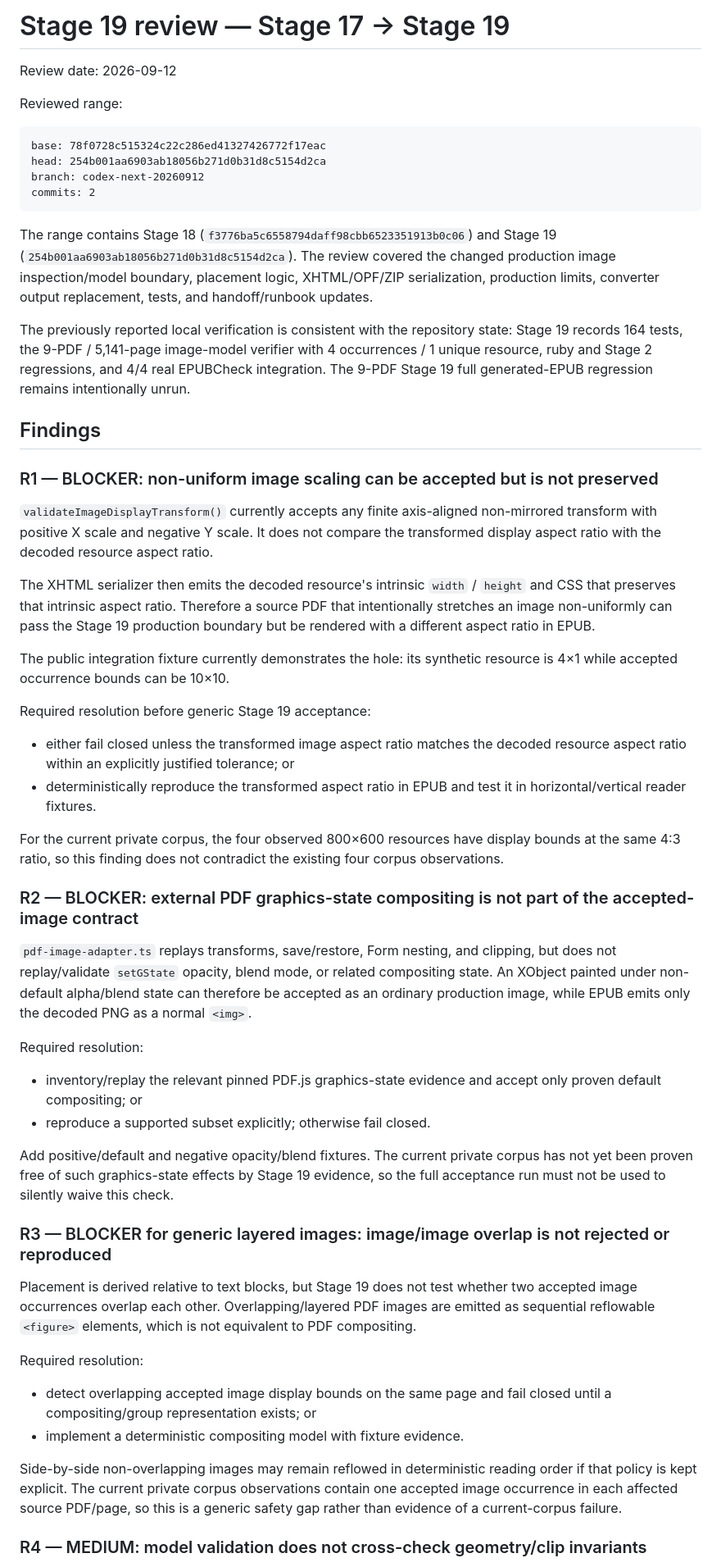
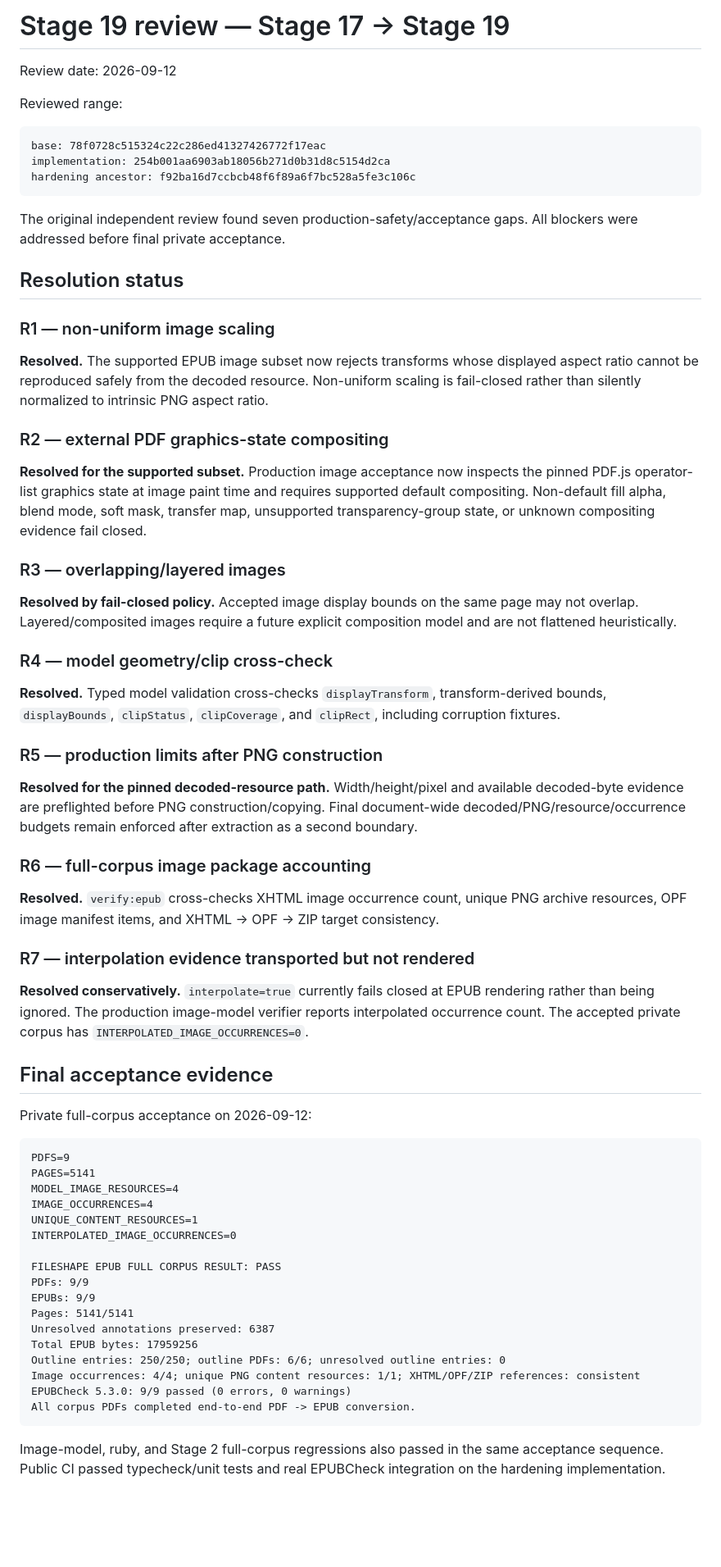
Before and after one commit to BKrepublic/fileshape, a Markdown page: docs/stage19-review.md, the part around one of its changes. Shown at 82% size. Rendered like a GitHub page; blank space fills up the shorter version.

Commit message:
docs: close Stage 19 review findings

````diff
--- a/docs/stage19-review.md
+++ b/docs/stage19-review.md
@@ -1,4 +1,4 @@
-# Stage 19 review — Stage 17 → Stage 19
+# Stage 19 review — Stage 17 -> Stage 19
 
 Review date: 2026-09-12
 
@@ -6,53 +6,65 @@ Reviewed range:
 
 ```text
 base: 78f0728c515324c22c286ed41327426772f17eac
-head: 254b001aa6903ab18056b271d0b31d8c5154d2ca
-branch: codex-next-20260912
-commits: 2
+implementation: 254b001aa6903ab18056b271d0b31d8c5154d2ca
+hardening ancestor: f92ba16d7ccbcb48f6f89a6f7bc528a5fe3c106c
 ```
 
-The range contains Stage 18 (`f3776ba5c6558794daff98cbb6523351913b0c06`) and Stage 19 (`254b001aa6903ab18056b271d0b31d8c5154d2ca`). The review covered the changed production image inspection/model boundary, placement logic, XHTML/OPF/ZIP serialization, production limits, converter output replacement, tests, and handoff/runbook updates.
+The original independent review found seven production-safety/acceptance gaps. All blockers were addressed before final private acceptance.
 
-The previously reported local verification is consistent with the repository state: Stage 19 records 164 tests, the 9-PDF / 5,141-page image-model verifier with 4 occurrences / 1 unique resource, ruby and Stage 2 regressions, and 4/4 real EPUBCheck integration. The 9-PDF Stage 19 full generated-EPUB regression remains intentionally unrun.
+## Resolution status
 
-## Findings
+### R1 — non-uniform image scaling
 
-### R1 — BLOCKER: non-uniform image scaling can be accepted but is not preserved
+**Resolved.** The supported EPUB image subset now rejects transforms whose displayed aspect ratio cannot be reproduced safely from the decoded resource. Non-uniform scaling is fail-closed rather than silently normalized to intrinsic PNG aspect ratio.
 
-`validateImageDisplayTransform()` currently accepts any finite axis-aligned non-mirrored transform with positive X scale and negative Y scale. It does not compare the transformed display aspect ratio with the decoded resource aspect ratio.
+### R2 — external PDF graphics-state compositing
 
-The XHTML serializer then emits the decoded resource's intrinsic `width` / `height` and CSS that preserves that intrinsic aspect ratio. Therefore a source PDF that intentionally stretches an image non-uniformly can pass the Stage 19 production boundary but be rendered with a different aspect ratio in EPUB.
+**Resolved for the supported subset.** Production image acceptance now inspects the pinned PDF.js operator-list graphics state at image paint time and requires supported default compositing. Non-default fill alpha, blend mode, soft mask, transfer map, unsupported transparency-group state, or unknown compositing evidence fail closed.
 
-The public integration fixture currently demonstrates the hole: its synthetic resource is 4×1 while accepted occurrence bounds can be 10×10.
+### R3 — overlapping/layered images
 
-Required resolution before generic Stage 19 acceptance:
+**Resolved by fail-closed policy.** Accepted image display bounds on the same page may not overlap. Layered/composited images require a future explicit composition model and are not flattened heuristically.
 
-- either fail closed unless the transformed image aspect ratio matches the decoded resource aspect ratio within an explicitly justified tolerance; or
-- deterministically reproduce the transformed aspect ratio in EPUB and test it in horizontal/vertical reader fixtures.
+### R4 — model geometry/clip cross-check
 
-For the current private corpus, the four observed 800×600 resources have display bounds at the same 4:3 ratio, so this finding does not contradict the existing four corpus observations.
+**Resolved.** Typed model validation cross-checks `displayTransform`, transform-derived bounds, `displayBounds`, `clipStatus`, `clipCoverage`, and `clipRect`, including corruption fixtures.
 
-### R2 — BLOCKER: external PDF graphics-state compositing is not part of the accepted-image contract
+### R5 — production limits after PNG construction
 
-`pdf-image-adapter.ts` replays transforms, save/restore, Form nesting, and clipping, but does not replay/validate `setGState` opacity, blend mode, or related compositing state. An XObject painted under non-default alpha/blend state can therefore be accepted as an ordinary production image, while EPUB emits only the decoded PNG as a normal `<img>`.
+**Resolved for the pinned decoded-resource path.** Width/height/pixel and available decoded-byte evidence are preflighted before PNG construction/copying. Final document-wide decoded/PNG/resource/occurrence budgets remain enforced after extraction as a second boundary.
 
-Required resolution:
+### R6 — full-corpus image package accounting
 
-- inventory/replay the relevant pinned PDF.js graphics-state evidence and accept only proven default compositing; or
-- reproduce a supported subset explicitly; otherwise fail closed.
+**Resolved.** `verify:epub` cross-checks XHTML image occurrence count, unique PNG archive resources, OPF image manifest items, and XHTML -> OPF -> ZIP target consistency.
 
-Add positive/default and negative opacity/blend fixtures. The current private corpus has not yet been proven free of such graphics-state effects by Stage 19 evidence, so the full acceptance run must not be used to silently waive this check.
+### R7 — interpolation evidence transported but not rendered
 
-### R3 — BLOCKER for generic layered images: image/image overlap is not rejected or reproduced
+**Resolved conservatively.** `interpolate=true` currently fails closed at EPUB rendering rather than being ignored. The production image-model verifier reports interpolated occurrence count. The accepted private corpus has `INTERPOLATED_IMAGE_OCCURRENCES=0`.
 
-Placement is derived relative to text blocks, but Stage 19 does not test whether two accepted image occurrences overlap each other. Overlapping/layered PDF images are emitted as sequential reflowable `<figure>` elements, which is not equivalent to PDF compositing.
+## Final acceptance evidence
 
-Required resolution:
+Private full-corpus acceptance on 2026-09-12:
 
-- detect overlapping accepted image display bounds on the same page and fail closed until a compositing/group representation exists; or
-- implement a deterministic compositing model with fixture evidence.
+```text
+PDFS=9
+PAGES=5141
+MODEL_IMAGE_RESOURCES=4
+IMAGE_OCCURRENCES=4
+UNIQUE_CONTENT_RESOURCES=1
+INTERPOLATED_IMAGE_OCCURRENCES=0
 
-Side-by-side non-overlapping images may remain reflowed in deterministic reading order if that policy is kept explicit. The current private corpus observations contain one accepted image occurrence in each affected source PDF/page, so this is a generic safety gap rather than evidence of a current-corpus failure.
+FILESHAPE EPUB FULL CORPUS RESULT: PASS
+PDFs: 9/9
+EPUBs: 9/9
+Pages: 5141/5141
+Unresolved annotations preserved: 6387
+Total EPUB bytes: 17959256
+Outline entries: 250/250; outline PDFs: 6/6; unresolved outline entries: 0
+Image occurrences: 4/4; unique PNG content resources: 1/1; XHTML/OPF/ZIP references: consistent
+EPUBCheck 5.3.0: 9/9 passed (0 errors, 0 warnings)
+All corpus PDFs completed end-to-end PDF -> EPUB conversion.
+```
 
-### R4 — MEDIUM: model validation does not cross-check geometry/clip invariants
+Image-model, ruby, and Stage 2 full-corpus regressions also passed in the same acceptance sequence. Public CI passed typecheck/unit tests and real EPUBCheck integration on the hardening implementation.
 
````
Also changed, not shown: other parts of docs/stage19-review.md (+4 -60 lines).
